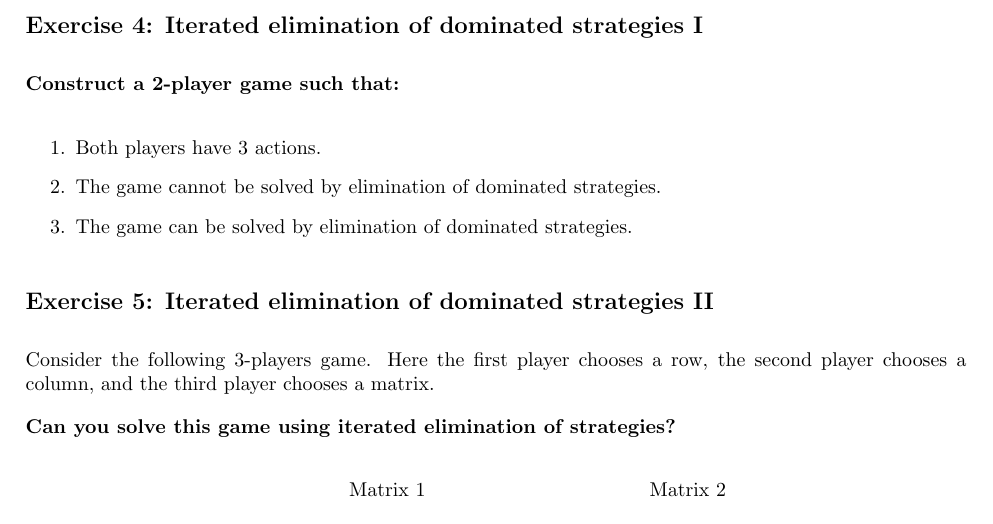
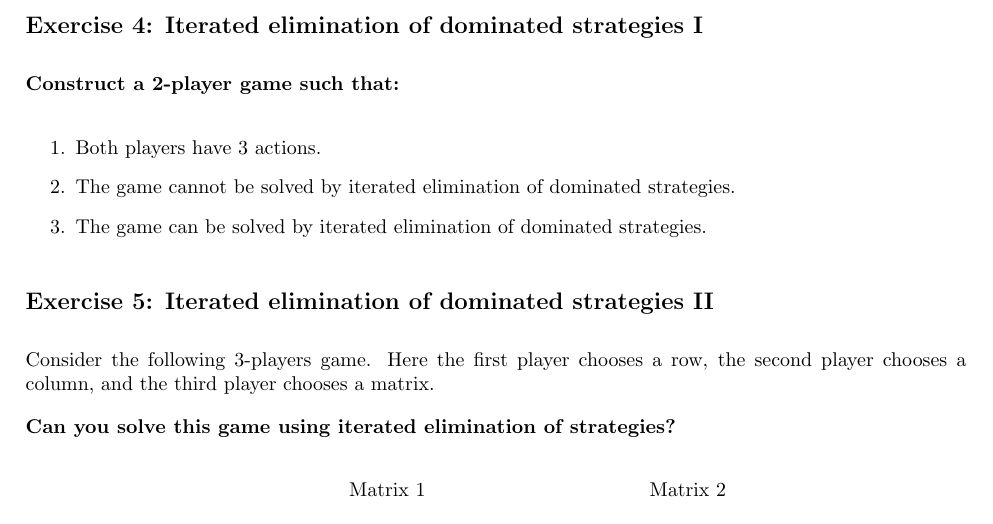
Before and after one commit to DYNOSOBs/social-behaviour, a LaTeX problem sheet (teaching/classical_game_theory/exercises/w2.tex): part of page 2 of 2, cut so that both start at the same text. Compiled offline with pdfLaTeX.

Commit message:
include the word iterated

```diff
--- a/teaching/classical_game_theory/exercises/w2.tex
+++ b/teaching/classical_game_theory/exercises/w2.tex
@@ -67,8 +67,8 @@ of players can thus be described as a permutation.]
 
 \begin{enumerate}
     \item Both players have 3 actions.
-    \item The game cannot be solved by elimination of dominated strategies.
-    \item The game can be solved by elimination of dominated strategies.
+    \item The game cannot be solved by iterated elimination of dominated strategies.
+    \item The game can be solved by iterated elimination of dominated strategies.
 \end{enumerate}
 
 \subsection*{Exercise 5: Iterated elimination of dominated strategies II}
```
Also changed, not shown: teaching/classical_game_theory/exercises/w2.pdf.
